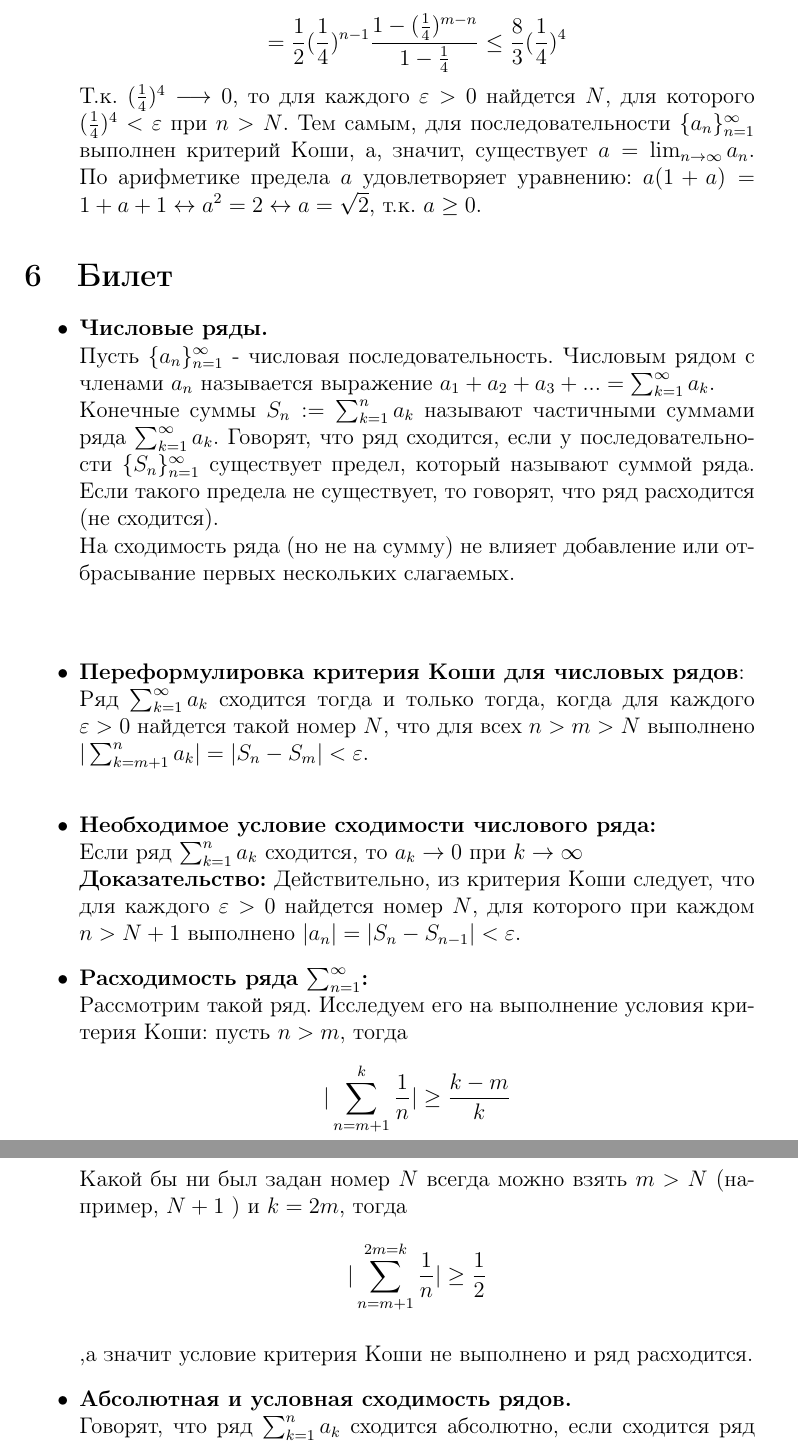
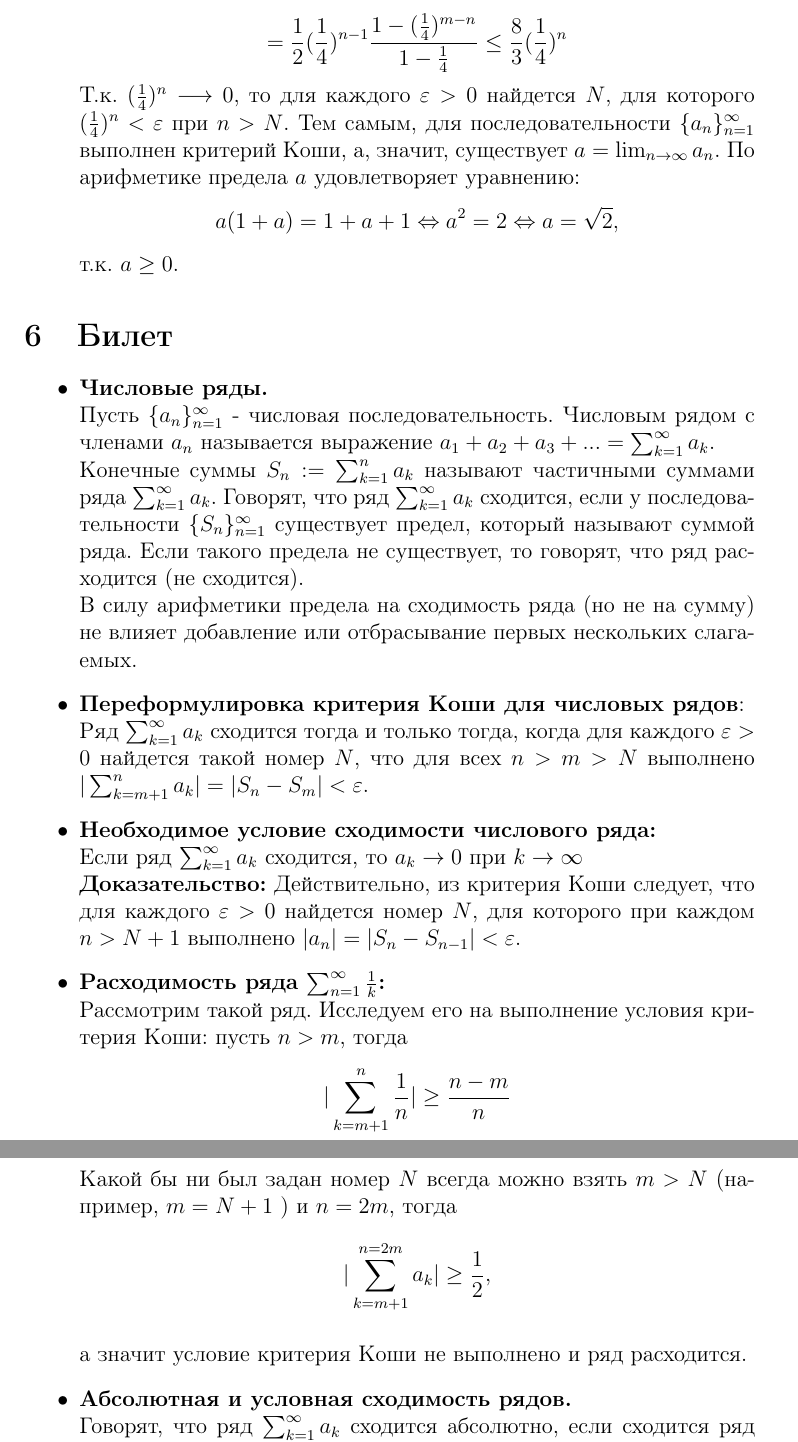
Before and after one commit to azat-ismagilov/HSE-Collox, a LaTeX document (Колок1.tex): two parts of pages 8 and 9 of 11, joined at a grey line, cut so that both start at the same text. Compiled offline with pdfLaTeX.

Commit message:
changes in 5, 6 tickets

```diff
--- a/Колок1.tex
+++ b/Колок1.tex
@@ -147,36 +149,40 @@ $\Rightarrow$ Отсюда при $m > n$ \\
 |a_m - a_n| \leq |a_m - a_{m-1}| + ... + |a_{n+1} - a_n| \leq \frac{1}{2} ((\frac{1}{4})^{m-2} + ... + (\frac{1}{4})^{n-1}) = \\
 \]
 \[
-= \frac{1}{2}(\frac{1}{4})^{n-1} \frac{1 - (\frac{1}{4})^{m - n}}{1 - \frac{1}{4}} \leq \frac{8}{3}(\frac{1}{4})^4
+= \frac{1}{2}(\frac{1}{4})^{n-1} \frac{1 - (\frac{1}{4})^{m - n}}{1 - \frac{1}{4}} \leq \frac{8}{3}(\frac{1}{4})^n
 \]
-Т.к. $(\frac{1}{4})^4 \longrightarrow 0$, то для каждого $\varepsilon > 0$ найдется $N$, для которого $(\frac{1}{4})^4 < \varepsilon$ при $n > N$. Тем самым, для последовательности $\{a_n\}_{n=1}^{\infty}$ выполнен критерий Коши, а, значит, существует $a = \lim_{n \to \infty}{a_n}$. По арифметике предела $a$ удовлетворяет уравнению: $a(1+a) = 1 + a +1 \leftrightarrow a^2 = 2 \leftrightarrow a = \sqrt2$, т.к. $a \geq 0$.
+Т.к. $(\frac{1}{4})^n \longrightarrow 0$, то для каждого $\varepsilon > 0$ найдется $N$, для которого $(\frac{1}{4})^n < \varepsilon$ при $n > N$. Тем самым, для последовательности $\{a_n\}_{n=1}^{\infty}$ выполнен критерий Коши, а, значит, существует $a = \lim_{n \to \infty}{a_n}$. По арифметике предела $a$ удовлетворяет уравнению: \[a(1+a) = 1 + a +1 \Leftrightarrow a^2 = 2 \Leftrightarrow a = \sqrt2,\]
+т.к. $a \geq 0$.
 \end{itemize}
 
 \section{Билет}
 \begin{itemize}
   \item \textbf{Числовые ряды.}\\
   Пусть $\{a_n\}_{n=1}^{\infty}$ - числовая последовательность. Числовым рядом с членами $a_n$ называется выражение $a_1 + a_2 + a_3 + ... =  \sum_{k = 1}^{\infty} a_k$.\\
-  Конечные суммы $S_n := \sum_{k = 1}^n a_k$ называют частичными суммами ряда $\sum_{k = 1}^{\infty} a_k$. Говорят, что ряд сходится, если у последовательности $\{S_n\}_{n = 1}^{\infty}$ существует предел, который называют суммой ряда. Если такого предела не существует, то говорят, что ряд расходится (не сходится).\\
-  На сходимость ряда (но не на сумму) не влияет добавление или отбрасывание первых нескольких слагаемых.\\
-  \\
+  Конечные суммы $S_n := \sum_{k = 1}^n a_k$ называют частичными суммами ряда $\sum_{k = 1}^{\infty} a_k$. Говорят, что ряд $\sum_{k = 1}^{\infty} a_k$ сходится, если у последовательности $\{S_n\}_{n = 1}^{\infty}$ существует предел, который называют суммой ряда. Если такого предела не существует, то говорят, что ряд расходится (не сходится).\\
+  В силу арифметики предела на сходимость ряда (но не на сумму) не влияет добавление или отбрасывание первых нескольких слагаемых.
+
   \item \textbf{Переформулировка критерия Коши для числовых рядов}:\\
-  Ряд $\sum_{k = 1}^{\infty} a_k$ сходится тогда и только тогда, когда для каждого $\varepsilon > 0$ найдется такой номер $N$, что для всех $n > m > N$ выполнено $|\sum_{k = m + 1}^n a_k| = |S_n - S_m| < \varepsilon$.\\
+  Ряд $\sum_{k = 1}^{\infty} a_k$ сходится тогда и только тогда, когда для каждого $\varepsilon > 0$ найдется такой номер $N$, что для всех $n > m > N$ выполнено $|\sum_{k = m + 1}^n a_k| = |S_n - S_m| < \varepsilon$.
+
   \item \textbf{Необходимое условие сходимости числового ряда:}\\
-  Если ряд $\sum_{k = 1}^n a_k$  сходится, то $a_k \to 0$ при $k \to \infty$\\
+  Если ряд $\sum_{k = 1}^{\infty} a_k$  сходится, то $a_k \to 0$ при $k \to \infty$\\
   \textbf{Доказательство:} Действительно, из критерия Коши следует, что для каждого $\varepsilon > 0$ найдется номер $N$, для которого при каждом $n > N + 1$ выполнено $|a_n| = |S_n - S_{n - 1}| < \varepsilon$.
-  \item \textbf{Расходимость ряда $\sum_{n = 1}^{\infty}$:}\\
+
+  \item \textbf{Расходимость ряда $\sum_{n = 1}^{\infty}{\frac{1}{k}}$:}\\
   Рассмотрим такой ряд. Исследуем его на выполнение условия критерия Коши: пусть $n > m$, тогда
 \[
-  |\sum_{n = m + 1}^k \frac{1}{n}| \geq \frac{k - m}{k}
+  |\sum_{k = m + 1}^n \frac{1}{n}| \geq \frac{n - m}{n}
 \]\\
-  Какой бы ни был задан номер $N$ всегда можно взять $m > N$ (например, $N + 1$ ) и $k = 2m$, тогда
+  Какой бы ни был задан номер $N$ всегда можно взять $m > N$ (например, $m = N + 1$ ) и $n = 2m$, тогда
 \[
-  |\sum_{n = m + 1}^{2m = k} \frac{1}{n}| \geq \frac{1}{2}
+  |\sum_{k = m + 1}^{n = 2m} a_k| \geq \frac{1}{2},
 \]\\
-  ,а значит условие критерия Коши не выполнено и ряд расходится.
+а значит условие критерия Коши не выполнено и ряд расходится.
+
 \item \textbf{Абсолютная и условная сходимость рядов.} \\
-Говорят, что ряд $\sum_{k = 1}^n a_k$ сходится абсолютно, если сходится ряд $\sum_{k = 1}^n |a_k|$.\\
-Говорят, что ряд $\sum_{k = 1}^n a_k$ сходится условно, если он сходится, а ряд $\sum_{k = 1}^n |a_k|$ расходится.
+Говорят, что ряд $\sum_{k = 1}^{\infty} a_k$ сходится абсолютно, если сходится ряд $\sum_{k = 1}^{\infty} |a_k|$.\\
+Говорят, что ряд $\sum_{k = 1}^{\infty} a_k$ сходится условно, если он сходится, а ряд $\sum_{k = 1}^{\infty} |a_k|$ расходится.
 \end{itemize}
 
 \section{Билет}
```
Also changed, not shown: Колок1.pdf, Колок1.tex (10 more changed lines).
